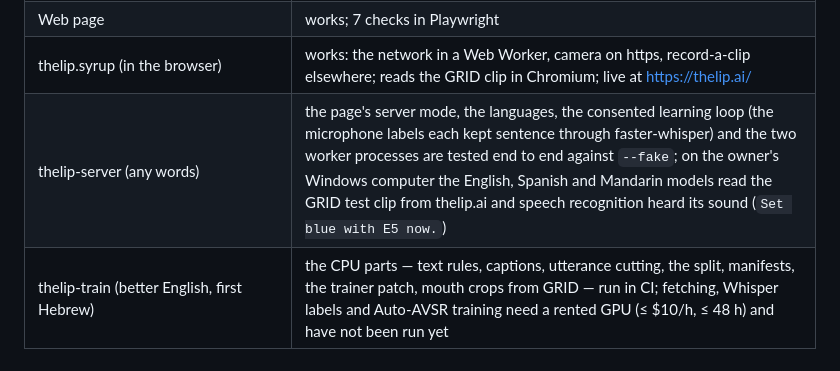
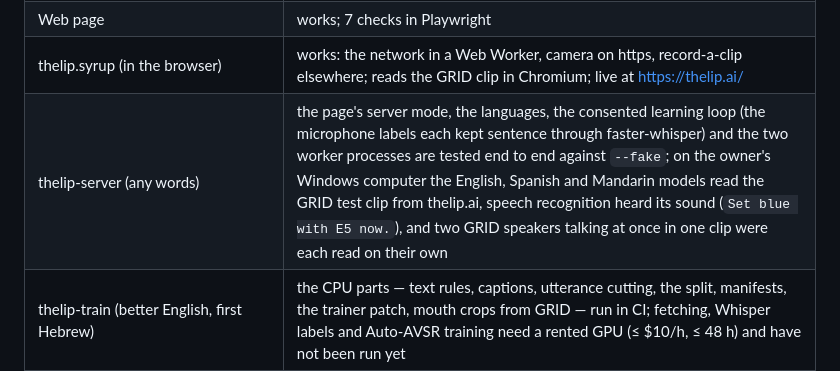
Before and after one commit to boggioMichael/syrup, a Markdown page: example/README.md, the part around the change. Drawn GitHub-style.

Commit message:
docs: several faces read on their own, and what ran on the owner's PC
Co-Authored-By: Claude Opus 5.5 <noreply@anthropic.com>
Claude-Session: https://claude.ai/code/session_01QBWrig49Bb6qFrh7KtXL5W

```diff
--- a/example/README.md
+++ b/example/README.md
@@ -35,7 +35,7 @@ example/
 | Chrome extension | works end to end against the service and a fake YouTube page (25 checks in Playwright); real youtube.com and the tab-capture source not exercised here |
 | Web page | works; 7 checks in Playwright |
 | thelip.syrup (in the browser) | works: the network in a Web Worker, camera on https, record-a-clip elsewhere; reads the GRID clip in Chromium; live at https://thelip.ai/ |
-| thelip-server (any words) | the page's server mode, the languages, the consented learning loop (the microphone labels each kept sentence through faster-whisper) and the two worker processes are tested end to end against `--fake`; on the owner's Windows computer the English, Spanish and Mandarin models read the GRID test clip from thelip.ai and speech recognition heard its sound (`Set blue with E5 now.`) |
+| thelip-server (any words) | the page's server mode, the languages, the consented learning loop (the microphone labels each kept sentence through faster-whisper) and the two worker processes are tested end to end against `--fake`; on the owner's Windows computer the English, Spanish and Mandarin models read the GRID test clip from thelip.ai, speech recognition heard its sound (`Set blue with E5 now.`), and two GRID speakers talking at once in one clip were each read on their own |
 | thelip-train (better English, first Hebrew) | the CPU parts — text rules, captions, utterance cutting, the split, manifests, the trainer patch, mouth crops from GRID — run in CI; fetching, Whisper labels and Auto-AVSR training need a rented GPU (≤ $10/h, ≤ 48 h) and have not been run yet |
 | iOS app | source written against iOS 17 APIs, never compiled (no Xcode here); `// VERIFY:` marks the doubtful sites |
 | Speed (2-core Xeon, 25 fps, 360x288 faces) | 0.4x realtime with the OpenCV detector, 1.4x with syrup's cascade; 5 faces at 1080x576: 1.9x / 3.8x — see [docs/benchmarks.md](docs/benchmarks.md) |
```
Also changed, not shown: README.md (+2 -1 lines).
